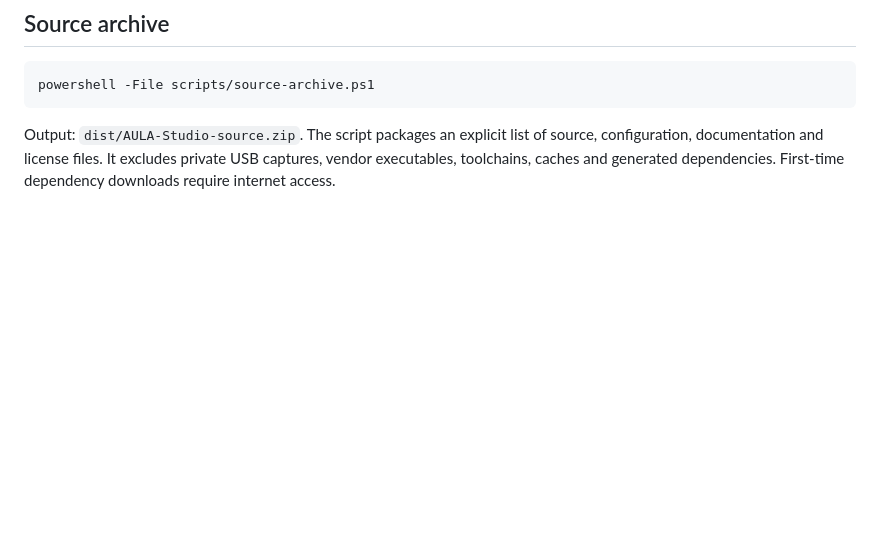
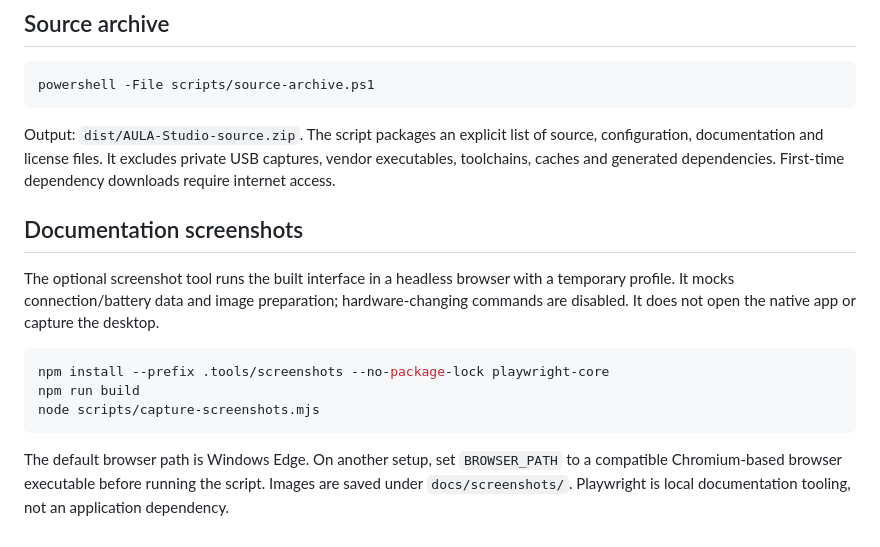
Before and after one commit to diamachi/aula-studio, a Markdown page: docs/DEVELOPMENT.md, the part around the change. GitHub-like rendering; blank space fills up the shorter version.

````diff
--- a/docs/DEVELOPMENT.md
+++ b/docs/DEVELOPMENT.md
@@ -71,3 +71,15 @@ powershell -File scripts/source-archive.ps1
 ```
 
 Output: `dist/AULA-Studio-source.zip`. The script packages an explicit list of source, configuration, documentation and license files. It excludes private USB captures, vendor executables, toolchains, caches and generated dependencies. First-time dependency downloads require internet access.
+
+## Documentation screenshots
+
+The optional screenshot tool runs the built interface in a headless browser with a temporary profile. It mocks connection/battery data and image preparation; hardware-changing commands are disabled. It does not open the native app or capture the desktop.
+
+```sh
+npm install --prefix .tools/screenshots --no-package-lock playwright-core
+npm run build
+node scripts/capture-screenshots.mjs
+```
+
+The default browser path is Windows Edge. On another setup, set `BROWSER_PATH` to a compatible Chromium-based browser executable before running the script. Images are saved under `docs/screenshots/`. Playwright is local documentation tooling, not an application dependency.
````
Also changed, not shown: README.md (+8 -0 lines), docs/screenshots/lighting-dark.png (added), docs/screenshots/mini-display-dark.png (added), docs/screenshots/per-key-light.png (added), 1 other file.
